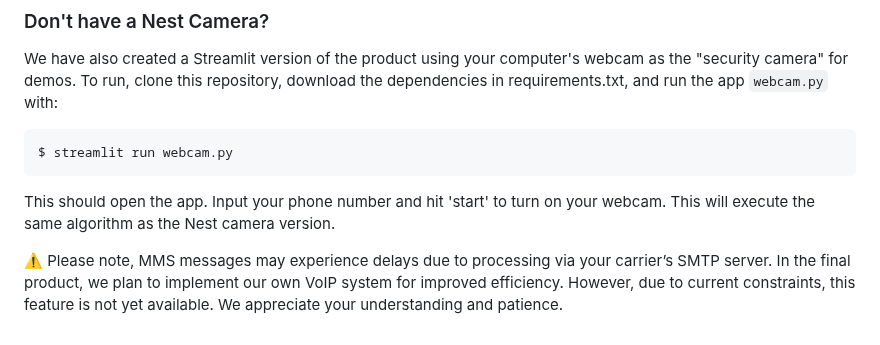
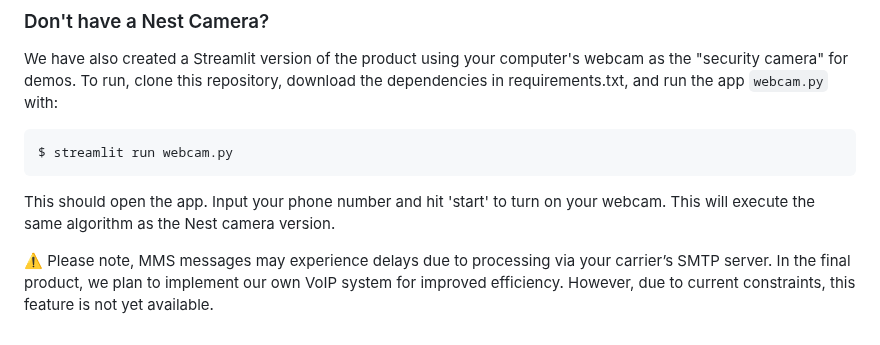
Before and after one commit to Nazarshia2889/EAGLE-AI, a Markdown page: README.md, the part around the change. Drawn GitHub-style.

````diff
--- a/README.md
+++ b/README.md
@@ -48,4 +48,4 @@ $ streamlit run webcam.py
 ```
 This should open the app. Input your phone number and hit 'start' to turn on your webcam. This will execute the same algorithm as the Nest camera version.
 
-:warning: Please note, MMS messages may experience delays due to processing via your carrier’s SMTP server. In the final product, we plan to implement our own VoIP system for improved efficiency. However, due to current constraints, this feature is not yet available. We appreciate your understanding and patience.
+:warning: Please note, MMS messages may experience delays due to processing via your carrier’s SMTP server. In the final product, we plan to implement our own VoIP system for improved efficiency. However, due to current constraints, this feature is not yet available.
````
